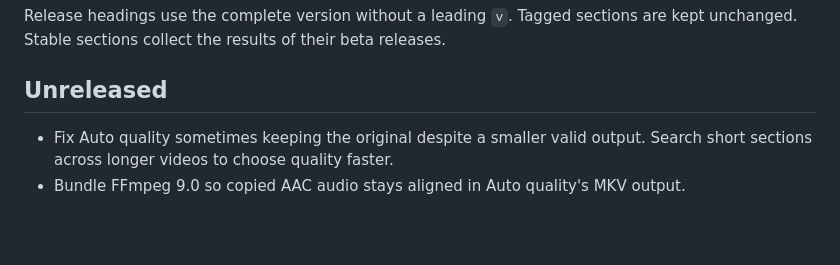
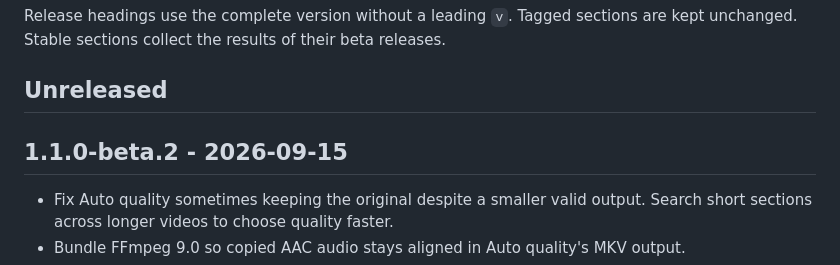
Before and after one commit to mkiera/BlubberBound, a Markdown page: CHANGELOG.md, the part around the change. GitHub-like rendering; blank space fills up the shorter version.

Commit message:
Prepare 1.1.0-beta.2 notes

```diff
--- a/CHANGELOG.md
+++ b/CHANGELOG.md
@@ -3,6 +3,8 @@
 Release headings use the complete version without a leading `v`. Tagged sections are kept unchanged. Stable sections collect the results of their beta releases.
 
 ## Unreleased
+
+## 1.1.0-beta.2 - 2026-09-15
 
 - Fix Auto quality sometimes keeping the original despite a smaller valid output. Search short sections across longer videos to choose quality faster.
 - Bundle FFmpeg 9.0 so copied AAC audio stays aligned in Auto quality's MKV output.
```
